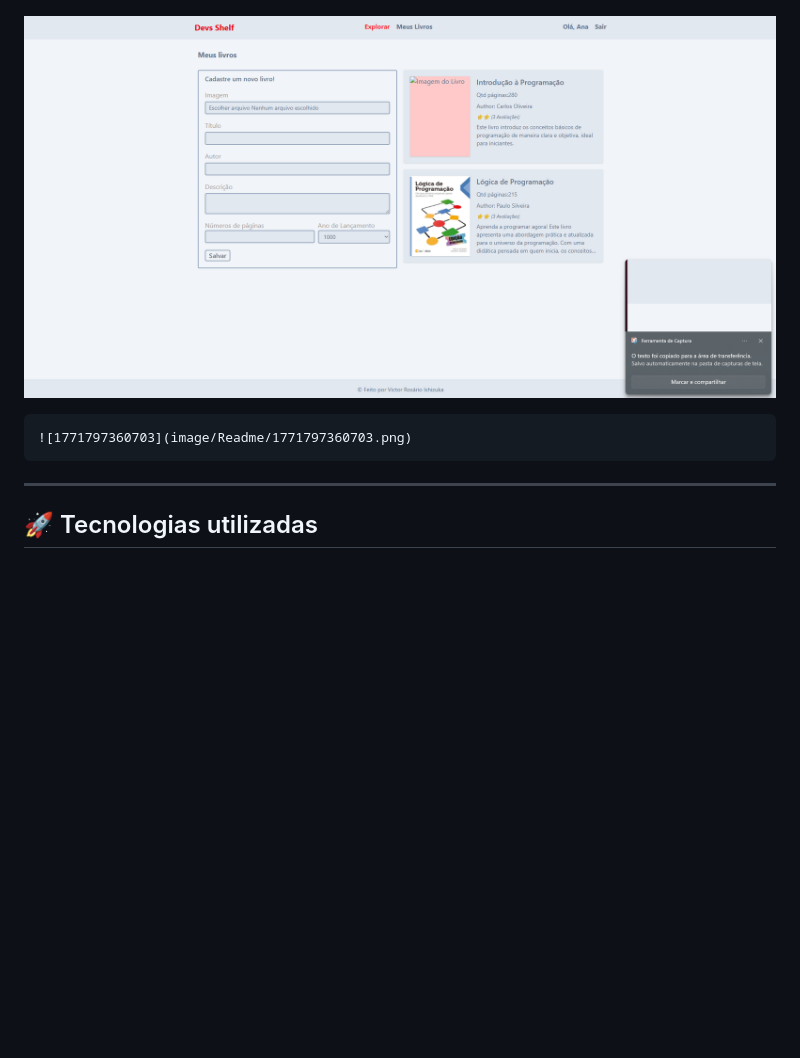
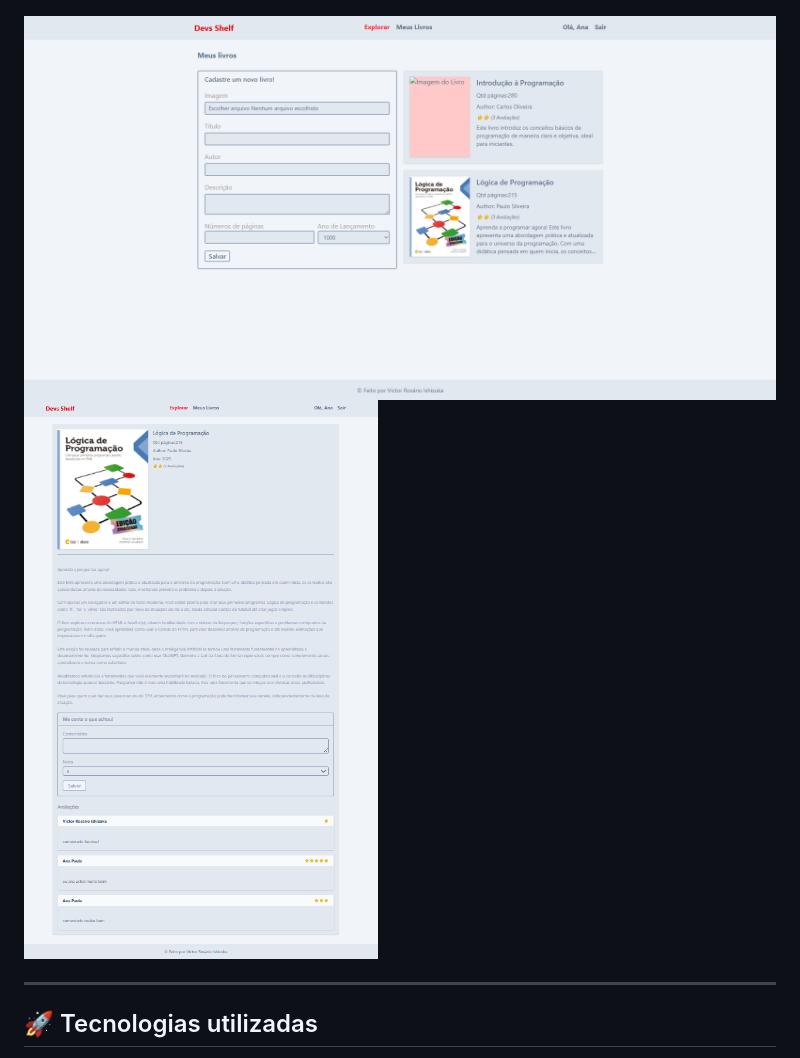
Before and after one commit to VictorIshizuka/devs-shelf-php, a Markdown page: Readme.md, the part around the change. GitHub-like rendering; pictures changed too: image/Readme/1771797326794.png (deleted), image/Readme/1771797581133.png (added); blank space fills up the shorter version.

Commit message:
fix: update readme

```diff
--- a/Readme.md
+++ b/Readme.md
@@ -30,9 +30,7 @@ Ele funciona apenas como uma plataforma de  **recomendação e curadoria** .
 
 ![1771797287660](image/Readme/1771797287660.png)
 
-![1771797326794](image/Readme/1771797326794.png)
-
-    ![1771797360703](image/Readme/1771797360703.png)
+![1771797581133](image/Readme/1771797581133.png)![1771797360703](image/Readme/1771797360703.png)
 
 ---
 
```
